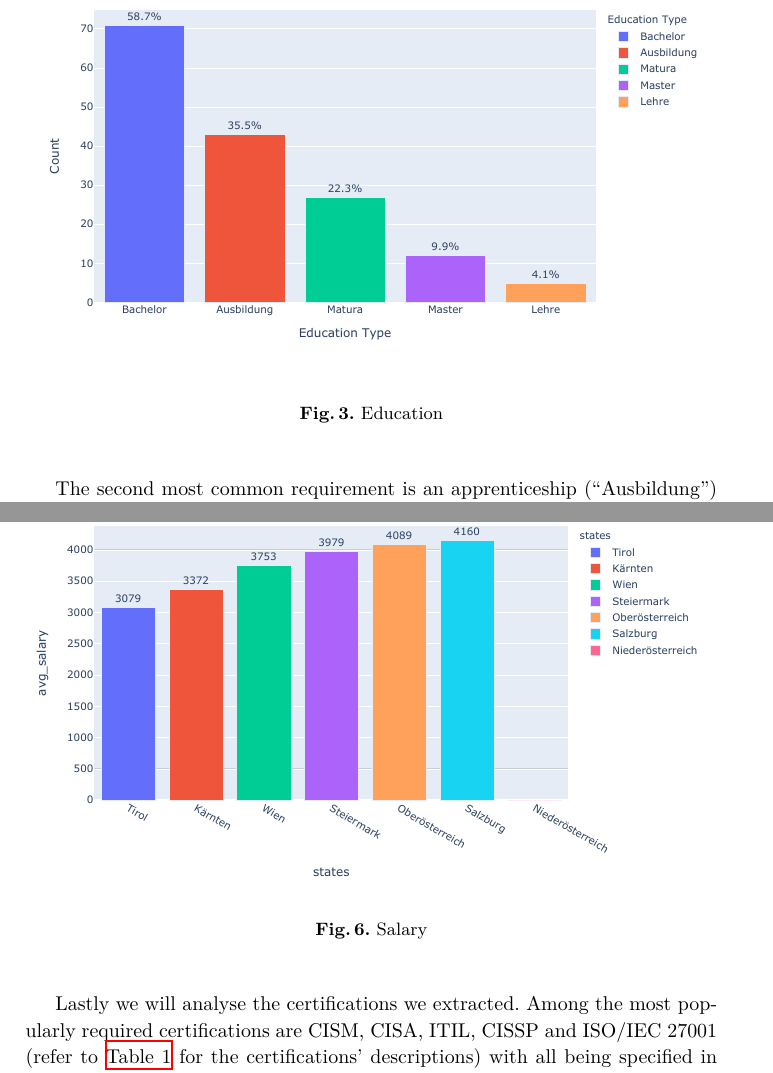
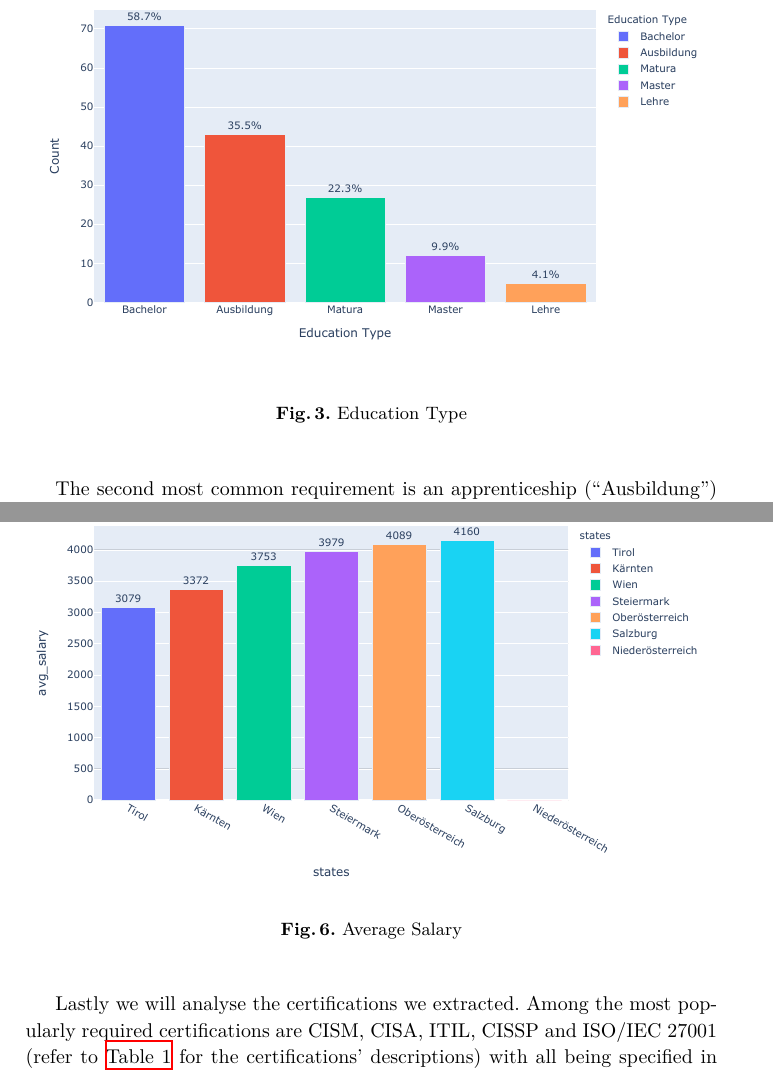
Before and after one commit to reitermarkus/infosec-job-scraper, a LaTeX thesis (paper/paper.tex): two parts of pages 13 and 16 of 18, joined at a grey line, cut so that both start at the same text. Compiled offline with XeLaTeX.

Commit message:
Change figure captions.

```diff
--- a/paper/paper.tex
+++ b/paper/paper.tex
@@ -322,7 +322,7 @@ Next we will take a look at the required level of education for information secu
 \begin{figure}[H]
 	\centering
   \includegraphics[width=\textwidth]{education-bar-chart.pdf}
-	\caption{Education}
+	\caption{Education Type}
 	\label{fig:education_chart}
 \end{figure}
 
@@ -353,7 +353,7 @@ Let us now look at the average salary. According to our collected data, the tota
 \begin{figure}[H]
 	\centering
   \includegraphics[width=\textwidth]{average-salary-bar-chart.pdf}
-	\caption{Salary}
+	\caption{Average Salary}
 	\label{fig:salary_chart}
 \end{figure}
 
```
